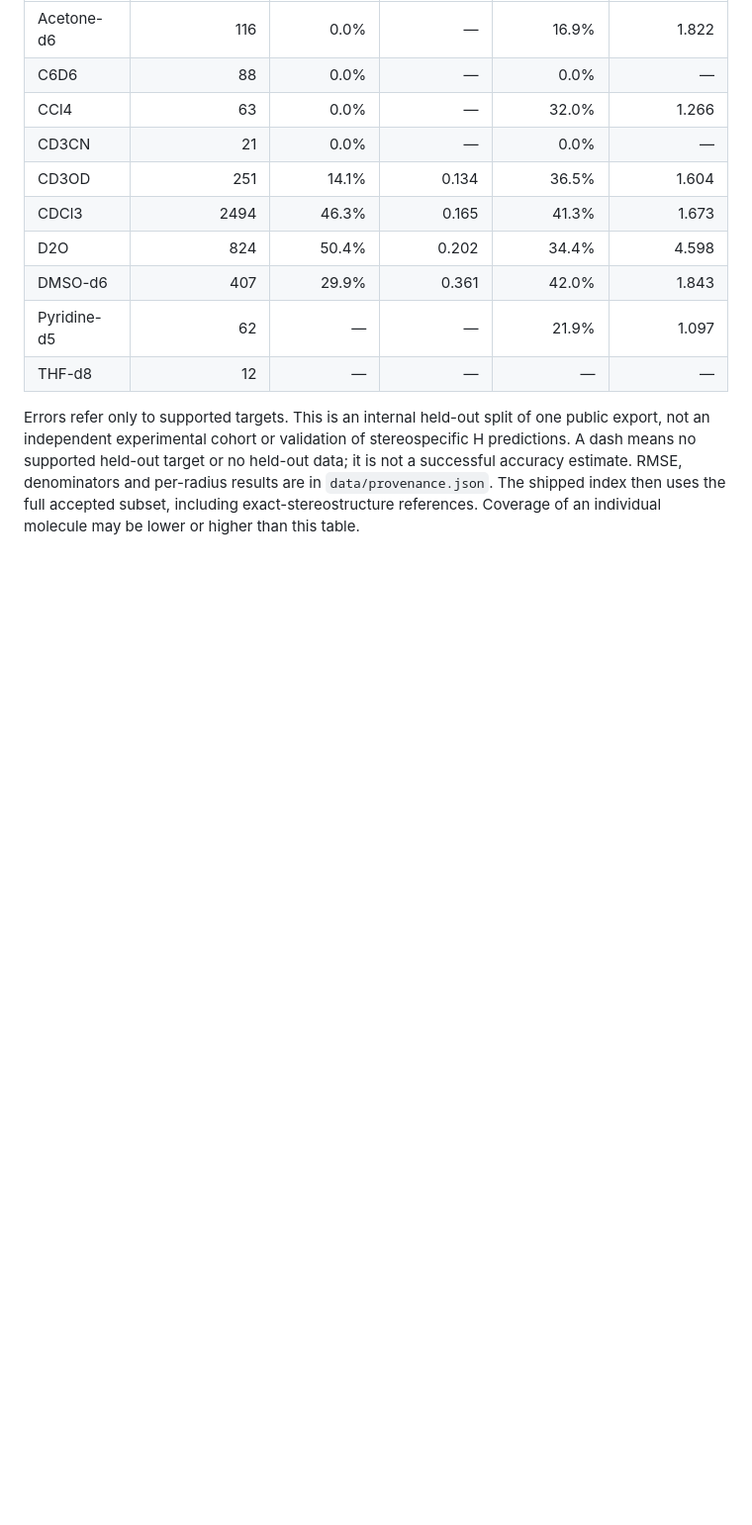
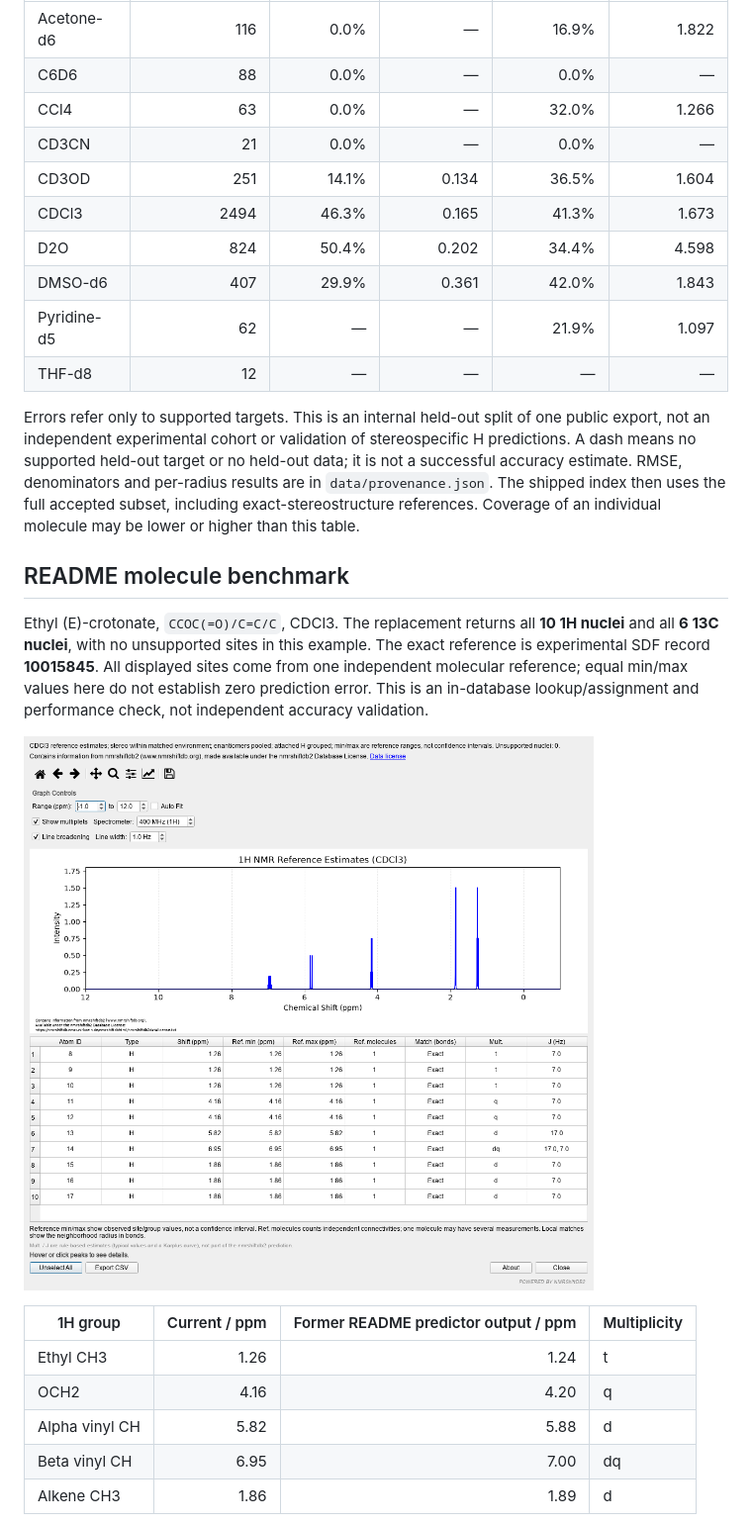
Before and after one commit to HiroYokoyama/moleditpy_nmr_predicator_nmrshiftdb2, a Markdown page: README.md, the part around one of its changes. Shown at 99% size. Rendered like a GitHub page; pictures changed too: img/coupling.png; blank space fills up the shorter version.

```diff
--- a/README.md
+++ b/README.md
@@ -88,3 +88,22 @@ per-radius results are in `data/provenance.json`. The shipped index then uses
 the full accepted subset, including exact-stereostructure references. Coverage of an individual
 molecule may be lower or higher than this table.
 
+## README molecule benchmark
+
+Ethyl (E)-crotonate, `CCOC(=O)/C=C/C`, CDCl3. The replacement returns all **10 1H
+nuclei** and all **6 13C nuclei**, with no unsupported sites in this example.
+The exact reference is experimental SDF record **10015845**. All displayed sites
+come from one independent molecular reference; equal min/max values here do not
+establish zero prediction error. This is an in-database lookup/assignment and
+performance check, not independent accuracy validation.
+
+![Ethyl (E)-crotonate: current 1H results, couplings and reference evidence](img/coupling.png)
+
+| 1H group | Current / ppm | Former README predictor output / ppm | Multiplicity |
+| --- | ---: | ---: | --- |
+| Ethyl CH3 | 1.26 | 1.24 | t |
+| OCH2 | 4.16 | 4.20 | q |
+| Alpha vinyl CH | 5.82 | 5.88 | d |
+| Beta vinyl CH | 6.95 | 7.00 | dq |
+| Alkene CH3 | 1.86 | 1.89 | d |
+
```
Also changed, not shown: other parts of README.md (+25 -0 lines), .github/ISSUE_TEMPLATE/bug_report.md (+1 -1 lines), img/main.png, 1 other file.
